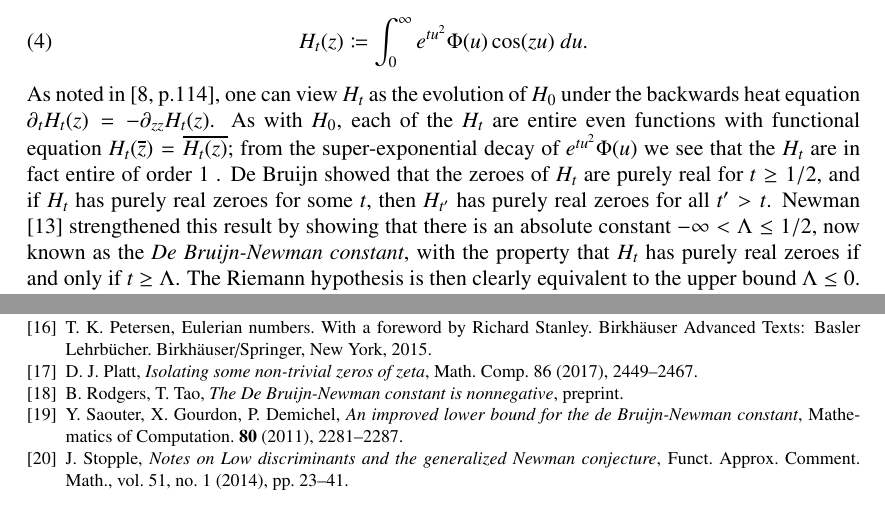
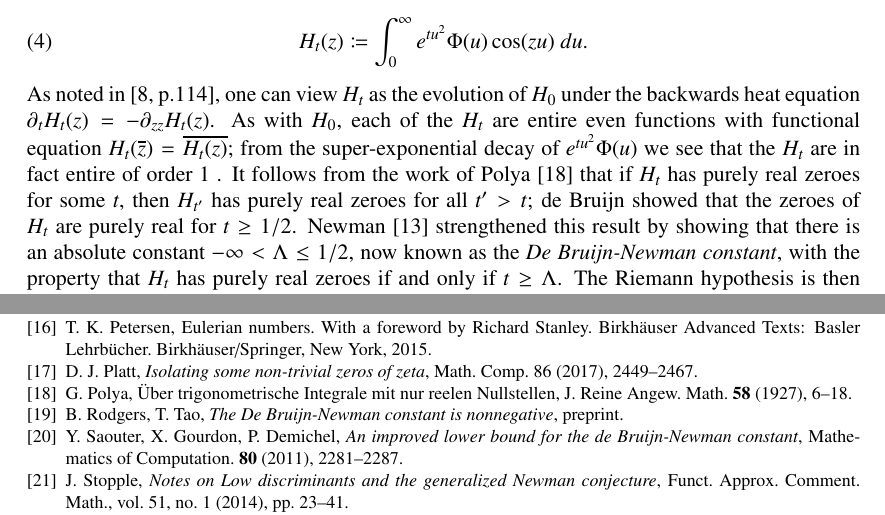
Before and after one commit to km-git-acc/dbn_upper_bound, a LaTeX paper (Writeup/debruijn.tex, which reads Writeup/intro.tex): two parts of pages 2 and 45 of 45, joined at a grey line, cut so that both start at the same text. Compiled offline with pdfLaTeX.

Commit message:
Fixed typo, added reference

```diff
--- a/Writeup/debruijn.tex
+++ b/Writeup/debruijn.tex
@@ -181,6 +181,9 @@ T. K. Petersen, Eulerian numbers.  With a foreword by Richard Stanley. Birkh\"au
 \bibitem{platt}
 D. J. Platt, \emph{Isolating some non-trivial zeros of zeta}, Math. Comp. 86 (2017), 2449--2467.
 
+\bibitem{polya}
+G. Polya, {\"Uber trigonometrische Integrale mit nur reelen Nullstellen}, J. Reine Angew. Math. \textbf{58} (1927), 6--18.
+
 \bibitem{brad}
 B. Rodgers, T. Tao, \emph{The De Bruijn-Newman constant is nonnegative}, preprint.
 
--- a/Writeup/intro.tex
+++ b/Writeup/intro.tex
@@ -24,7 +24,7 @@ De Bruijn \cite{debr} introduced the more general family of functions $H_t \colo
  H_t(z) \coloneqq \int_0^\infty e^{tu^2} \Phi(u) \cos(zu)\ du.
 \end{equation}
 As noted in \cite[p.114]{csv}, one can view $H_t$ as the evolution of $H_0$ under the backwards heat equation $\partial_t H_t(z)= -\partial_{zz} H_t(z)$.
-As with $H_0$, each of the $H_t$ are entire even functions with functional equation $H_t(\overline{z}) = \overline{H_t(z)}$; from the super-exponential decay of $e^{tu^2} \Phi(u)$ we see that the $H_t$ are in fact entire of order $1$ .  De Bruijn showed that the zeroes of $H_t$ are purely real for $t \geq 1/2$, and if $H_t$ has purely real zeroes for some $t$, then $H_{t'}$ has purely real zeroes for all $t'>t$.  Newman \cite{newman} strengthened this result by showing that there is an absolute constant $-\infty < \Lambda \leq 1/2$, now known as the \emph{De Bruijn-Newman constant}, with the property that $H_t$ has purely real zeroes if and only if $t \geq \Lambda$.  The Riemann hypothesis is then clearly equivalent to the upper bound $\Lambda \leq 0$.  Recently in \cite{brad} the complementary bound $\Lambda \geq 0$ was established, answering a conjecture of Newman \cite{newman}.  Furthermore, Ki, Kim, and Lee \cite{kkl} sharpened the upper bound $\Lambda \leq 1/2$ of de Bruijn \cite{debr} slightly to $\Lambda < 1/2$.
+As with $H_0$, each of the $H_t$ are entire even functions with functional equation $H_t(\overline{z}) = \overline{H_t(z)}$; from the super-exponential decay of $e^{tu^2} \Phi(u)$ we see that the $H_t$ are in fact entire of order $1$ .  It follows from the work of Polya \cite{polya} that if $H_t$ has purely real zeroes for some $t$, then $H_{t'}$ has purely real zeroes for all $t'>t$; de Bruijn showed that the zeroes of $H_t$ are purely real for $t \geq 1/2$.  Newman \cite{newman} strengthened this result by showing that there is an absolute constant $-\infty < \Lambda \leq 1/2$, now known as the \emph{De Bruijn-Newman constant}, with the property that $H_t$ has purely real zeroes if and only if $t \geq \Lambda$.  The Riemann hypothesis is then clearly equivalent to the upper bound $\Lambda \leq 0$.  Recently in \cite{brad} the complementary bound $\Lambda \geq 0$ was established, answering a conjecture of Newman \cite{newman}.  Furthermore, Ki, Kim, and Lee \cite{kkl} sharpened the upper bound $\Lambda \leq 1/2$ of de Bruijn \cite{debr} slightly to $\Lambda < 1/2$.
 
 In this paper we improve the upper bound:
 
```
Also changed, not shown: Writeup/dynamics.tex (+1 -1 lines).
